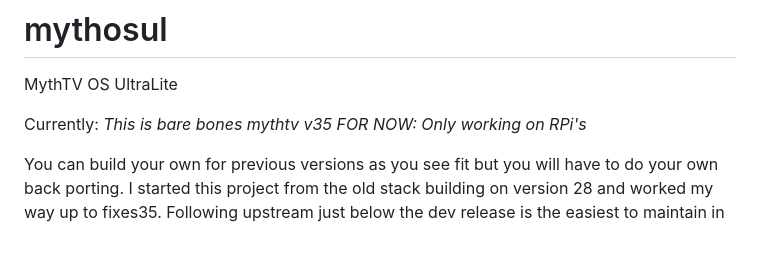
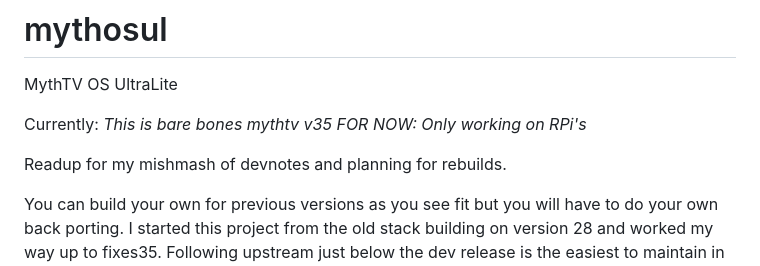
Before and after one commit to peterngineering/mythosul, a Markdown page: README.md, the part around the change. Rendered like a GitHub page; blank space fills up the shorter version.

```diff
--- a/README.md
+++ b/README.md
@@ -4,6 +4,8 @@ MythTV OS UltraLite
 Currently:
 *This is bare bones mythtv v35*
 *FOR NOW: Only working on RPi's*
+
+Readup for my mishmash of devnotes and planning for rebuilds.
 
 You can build your own for previous versions as you see fit but you will have to do your own back
 porting. I started this project from the old stack building on version 28 and worked my way up to fixes35. Following upstream just below
```
